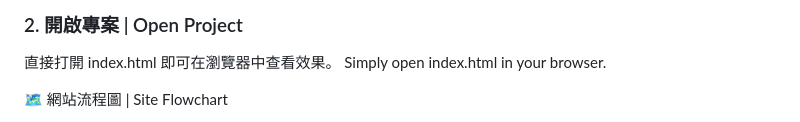
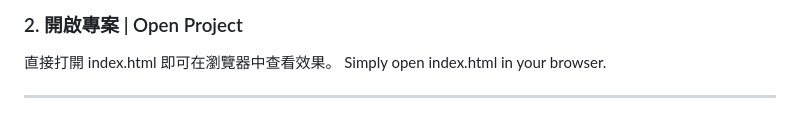
Before and after one commit to kusogame68/FutureCity-RWD, a Markdown page: README.md, the part around the change printed below. Drawn GitHub-style.

```diff
--- a/README.md
+++ b/README.md
@@ -50,5 +50,5 @@ cd future-city
 直接打開 index.html 即可在瀏覽器中查看效果。
 Simply open index.html in your browser.
 
-🗺️ 網站流程圖 | Site Flowchart
+---
 
```
Also changed, not shown: other parts of README.md (+27 -26 lines).
